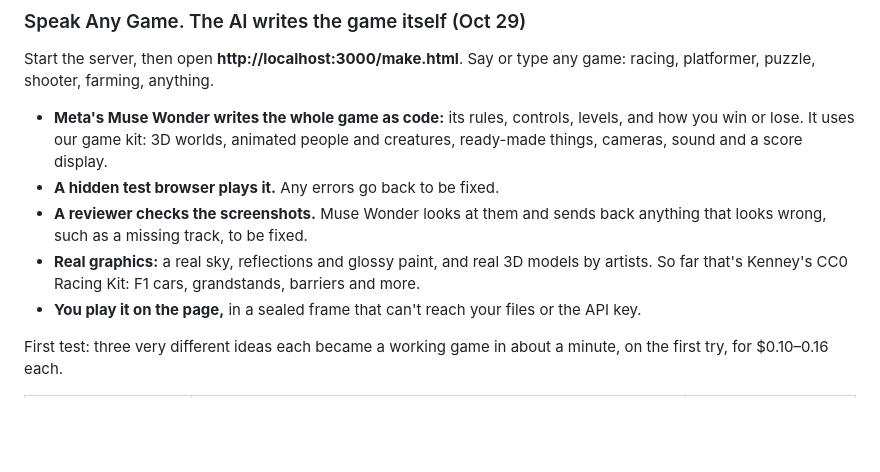
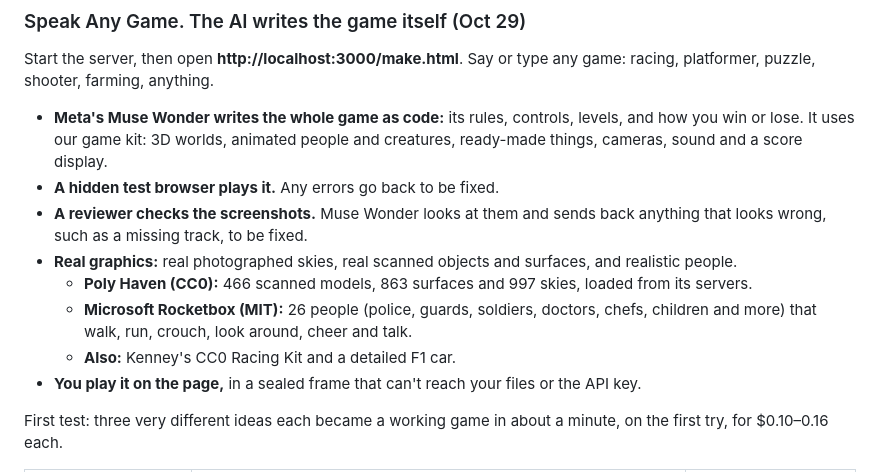
Before and after one commit to Chinmay1220/Develop-your-own-real-world-game, a Markdown page: README.md, the part around one of its changes. Drawn GitHub-style; blank space fills up the shorter version.

```diff
--- a/README.md
+++ b/README.md
@@ -89,7 +123,10 @@ Start the server, then open **http://localhost:3000/make.html**. Say or type any
 - **Meta's Muse Wonder writes the whole game as code:** its rules, controls, levels, and how you win or lose. It uses our game kit: 3D worlds, animated people and creatures, ready-made things, cameras, sound and a score display.
 - **A hidden test browser plays it.** Any errors go back to be fixed.
 - **A reviewer checks the screenshots.** Muse Wonder looks at them and sends back anything that looks wrong, such as a missing track, to be fixed.
-- **Real graphics:** a real sky, reflections and glossy paint, and real 3D models by artists. So far that's Kenney's CC0 Racing Kit: F1 cars, grandstands, barriers and more.
+- **Real graphics:** real photographed skies, real scanned objects and surfaces, and realistic people.
+  - **Poly Haven (CC0):** 466 scanned models, 863 surfaces and 997 skies, loaded from its servers.
+  - **Microsoft Rocketbox (MIT):** 26 people (police, guards, soldiers, doctors, chefs, children and more) that walk, run, crouch, look around, cheer and talk.
+  - **Also:** Kenney's CC0 Racing Kit and a detailed F1 car.
 - **You play it on the page,** in a sealed frame that can't reach your files or the API key.
 
 First test: three very different ideas each became a working game in about a minute, on the first try, for $0.10–0.16 each.
```
Also changed, not shown: other parts of README.md (+37 -3 lines), docs/BUILD_LOG.md (+35 -0 lines), docs/images/final-gallery.png (added), docs/images/final-heist-ai.png (added), docs/images/final-making.png (added), docs/images/final-studio.png (added), docs/images/studio-gallery.png, 4 other files.
